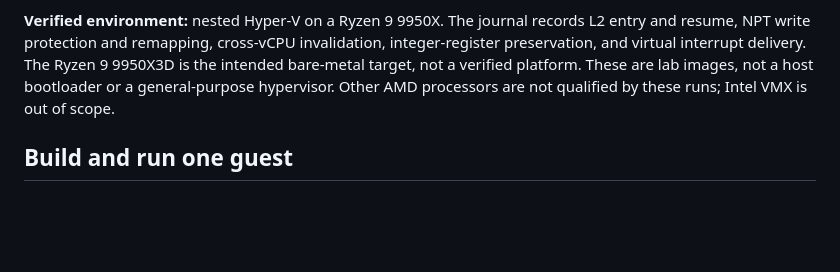
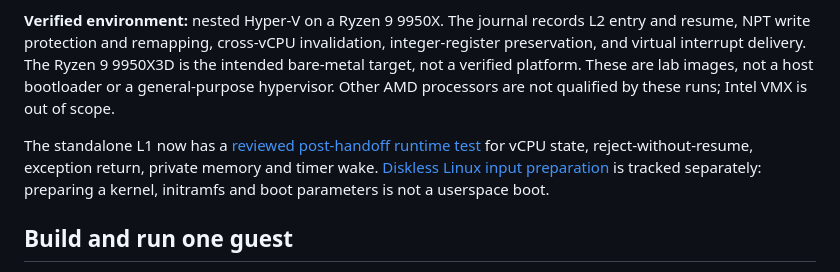
Before and after one commit to kuro1337WStuff/hv, a Markdown page: README.md, the part around the change. GitHub-like rendering; blank space fills up the shorter version.

```diff
--- a/README.md
+++ b/README.md
@@ -3,6 +3,8 @@
 This project builds small x86-64 hypervisor images to test AMD Secure Virtual Machine (SVM) and Nested Page Tables (NPT). Hyper-V is the outer hypervisor (L0); the image under test runs in `HV-SVM-L1` (L1) and launches a fixed guest (L2). The guest is small enough to identify the exact instruction, register value, or memory access that proves each result.
 
 **Verified environment:** nested Hyper-V on a Ryzen 9 9950X. The journal records L2 entry and resume, NPT write protection and remapping, cross-vCPU invalidation, integer-register preservation, and virtual interrupt delivery. The Ryzen 9 9950X3D is the intended bare-metal target, not a verified platform. These are lab images, not a host bootloader or a general-purpose hypervisor. Other AMD processors are not qualified by these runs; Intel VMX is out of scope.
+
+The standalone L1 now has a [reviewed post-handoff runtime test](journal/test-report.md#041--2026-11-25--standalone-runtime-package-and-two-processor-control) for vCPU state, reject-without-resume, exception return, private memory and timer wake. [Diskless Linux input preparation](journal/test-report.md#042--2026-11-25--pinned-diskless-linux-inputs-and-host-handoff-verification) is tracked separately: preparing a kernel, initramfs and boot parameters is not a userspace boot.
 
 ## Build and run one guest
 
```
Also changed, not shown: journal/README.md (+8 -0 lines), journal/test-report.md (+16 -0 lines), journal/images/l1-linux-admission-043.png (added).
